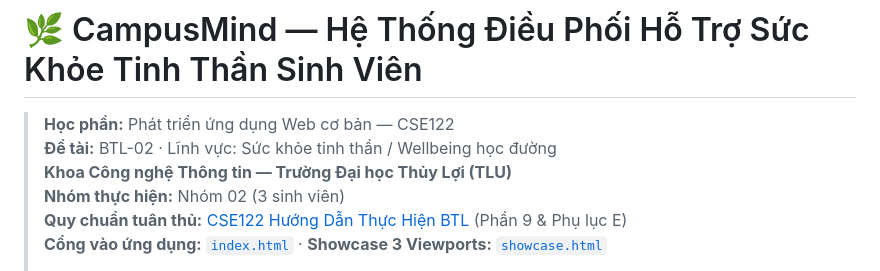
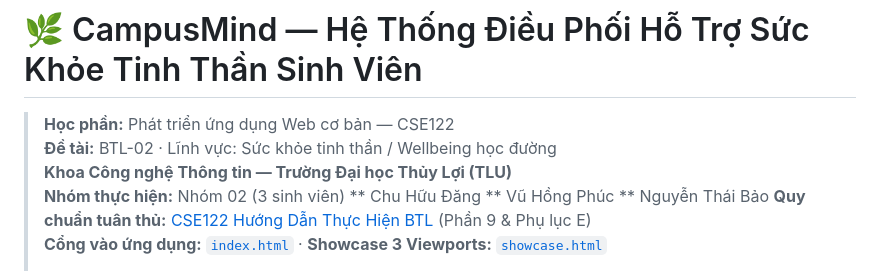
Before and after one commit to vuhongphuc1297/cse122-campusmind-team02, a Markdown page: README.md, the part around the change. GitHub-like rendering.

Commit message:
Revise team member information in README
Updated team member details in the README.

```diff
--- a/README.md
+++ b/README.md
@@ -3,7 +3,7 @@
 > **Học phần:** Phát triển ứng dụng Web cơ bản — CSE122
 > **Đề tài:** BTL-02 · Lĩnh vực: Sức khỏe tinh thần / Wellbeing học đường
 > **Khoa Công nghệ Thông tin — Trường Đại học Thủy Lợi (TLU)**
-> **Nhóm thực hiện:** Nhóm 02 (3 sinh viên)
+> **Nhóm thực hiện:** Nhóm 02 (3 sinh viên) ** Chu Hữu Đăng ** Vũ Hồng Phúc ** Nguyễn Thái Bảo
 > **Quy chuẩn tuân thủ:** [CSE122 Hướng Dẫn Thực Hiện BTL](docs/project-proposal.md) (Phần 9 & Phụ lục E)
 > **Cổng vào ứng dụng:** [`index.html`](index.html) · **Showcase 3 Viewports:** [`showcase.html`](showcase.html)
 > > **Đường dẫn triển khai (Live Deployment):** [https://vuhongphuc1297.github.io/cse122-campusmind-team02/](https://vuhongphuc1297.github.io/cse122-campusmind-team02/)
```
